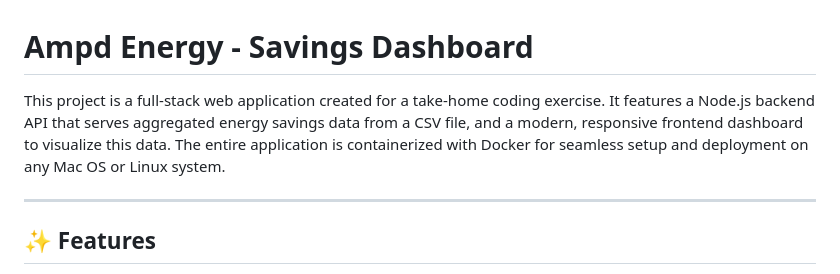
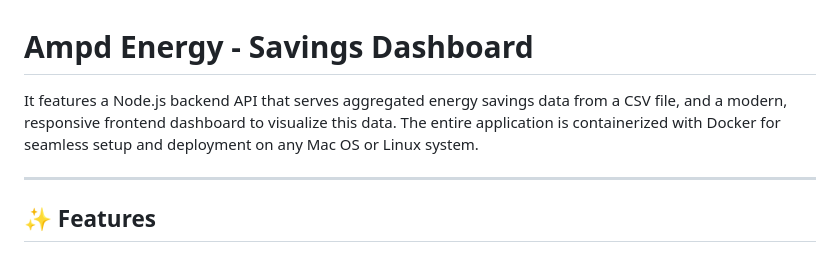
Before and after one commit to swaroopaloor/624deba7-9ba0-4204-8123-2ba4e009bda5, a Markdown page: README.md, the part around the change. GitHub-like rendering.

```diff
--- a/README.md
+++ b/README.md
@@ -1,6 +1,6 @@
 # Ampd Energy - Savings Dashboard
 
-This project is a full-stack web application created for a take-home coding exercise. It features a Node.js backend API that serves aggregated energy savings data from a CSV file, and a modern, responsive frontend dashboard to visualize this data. The entire application is containerized with Docker for seamless setup and deployment on any Mac OS or Linux system.
+ It features a Node.js backend API that serves aggregated energy savings data from a CSV file, and a modern, responsive frontend dashboard to visualize this data. The entire application is containerized with Docker for seamless setup and deployment on any Mac OS or Linux system.
 
 
 
```
